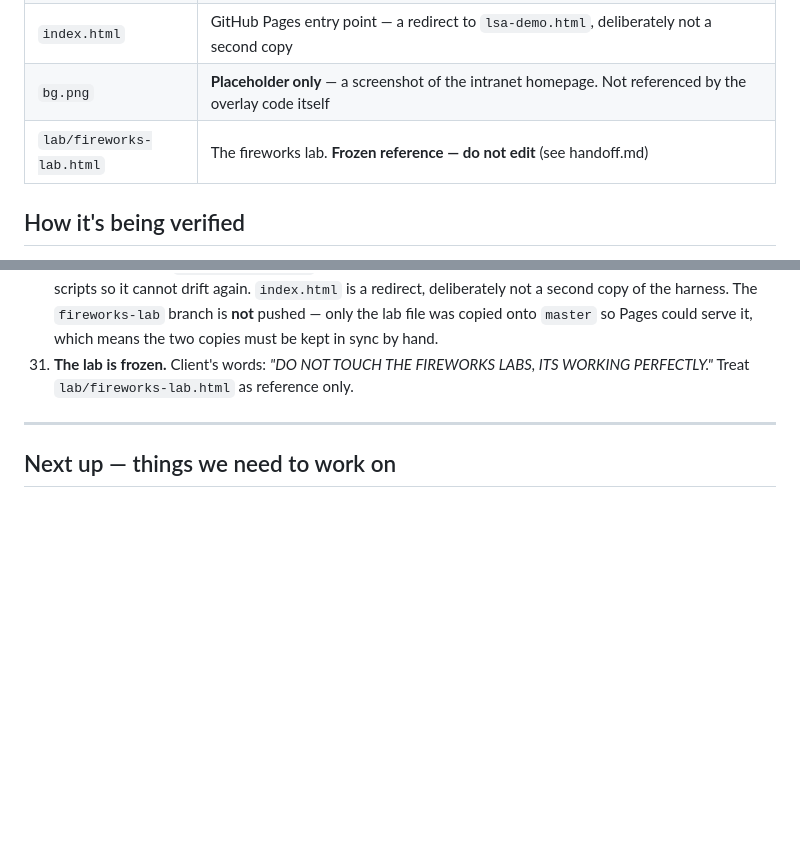
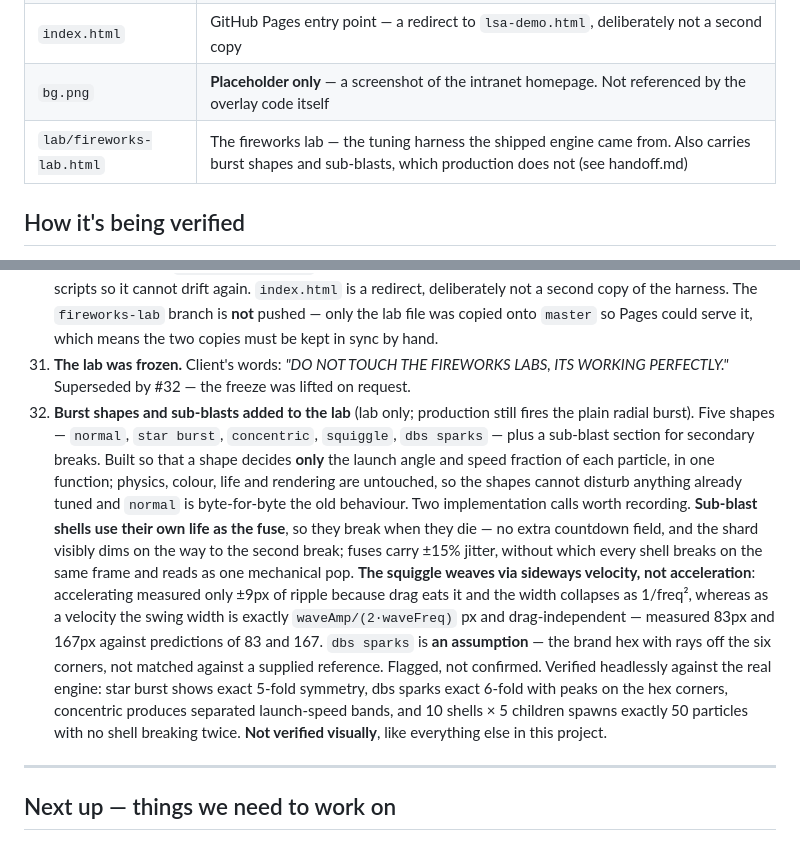
Before and after one commit to akhilpokle/sra, a Markdown page: progress.md, 2 parts joined by grey strips. GitHub-like rendering; blank space fills up the shorter version.

```diff
--- a/progress.md
+++ b/progress.md
@@ -73,7 +73,7 @@ rocket to that point, for judging one firework in isolation.
 | `lsa-demo.html` | **Not for Liferay.** 27-line harness loading the real CSS/JS over `bg.png`, with `data-lsa-dev` set. Zero inline scripts, so it cannot drift from the shipped code |
 | `index.html` | GitHub Pages entry point — a redirect to `lsa-demo.html`, deliberately not a second copy |
 | `bg.png` | **Placeholder only** — a screenshot of the intranet homepage. Not referenced by the overlay code itself |
-| `lab/fireworks-lab.html` | The fireworks lab. **Frozen reference — do not edit** (see handoff.md) |
+| `lab/fireworks-lab.html` | The fireworks lab — the tuning harness the shipped engine came from. Also carries burst shapes and sub-blasts, which production does not (see handoff.md) |
 
 ## How it's being verified
 
@@ -384,8 +384,32 @@ per-step change log entries.
     `fireworks-lab` branch is **not** pushed — only the lab file was copied onto
     `master` so Pages could serve it, which means the two copies must be kept in
     sync by hand.
-31. **The lab is frozen.** Client's words: *"DO NOT TOUCH THE FIREWORKS LABS,
-    ITS WORKING PERFECTLY."* Treat `lab/fireworks-lab.html` as reference only.
+31. **The lab was frozen.** Client's words: *"DO NOT TOUCH THE FIREWORKS LABS,
+    ITS WORKING PERFECTLY."* Superseded by #32 — the freeze was lifted on
+    request.
+32. **Burst shapes and sub-blasts added to the lab** (lab only; production
+    still fires the plain radial burst). Five shapes — `normal`, `star burst`,
+    `concentric`, `squiggle`, `dbs sparks` — plus a sub-blast section for
+    secondary breaks. Built so that a shape decides **only** the launch angle
+    and speed fraction of each particle, in one function; physics, colour, life
+    and rendering are untouched, so the shapes cannot disturb anything already
+    tuned and `normal` is byte-for-byte the old behaviour.
+    Two implementation calls worth recording. **Sub-blast shells use their own
+    life as the fuse**, so they break when they die — no extra countdown field,
+    and the shard visibly dims on the way to the second break; fuses carry ±15%
+    jitter, without which every shell breaks on the same frame and reads as one
+    mechanical pop. **The squiggle weaves via sideways velocity, not
+    acceleration**: accelerating measured only ±9px of ripple because drag eats
+    it and the width collapses as 1/freq², whereas as a velocity the swing width
+    is exactly `waveAmp/(2·waveFreq)` px and drag-independent — measured 83px
+    and 167px against predictions of 83 and 167.
+    `dbs sparks` is **an assumption** — the brand hex with rays off the six
+    corners, not matched against a supplied reference. Flagged, not confirmed.
+    Verified headlessly against the real engine: star burst shows exact 5-fold
+    symmetry, dbs sparks exact 6-fold with peaks on the hex corners, concentric
+    produces separated launch-speed bands, and 10 shells × 5 children spawns
+    exactly 50 particles with no shell breaking twice. **Not verified visually**,
+    like everything else in this project.
 
 ---
 
```
Also changed, not shown: handoff.md (+51 -6 lines).
